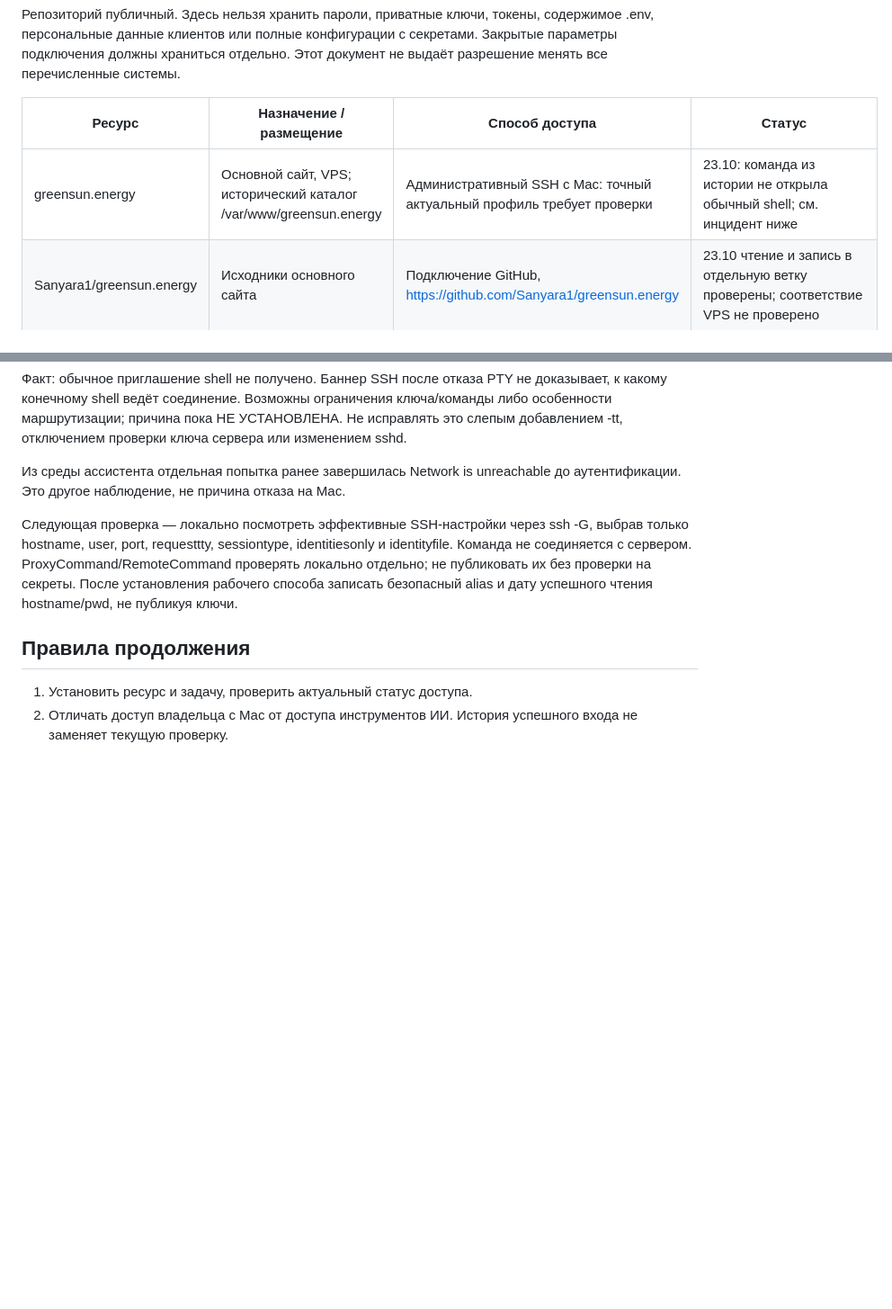
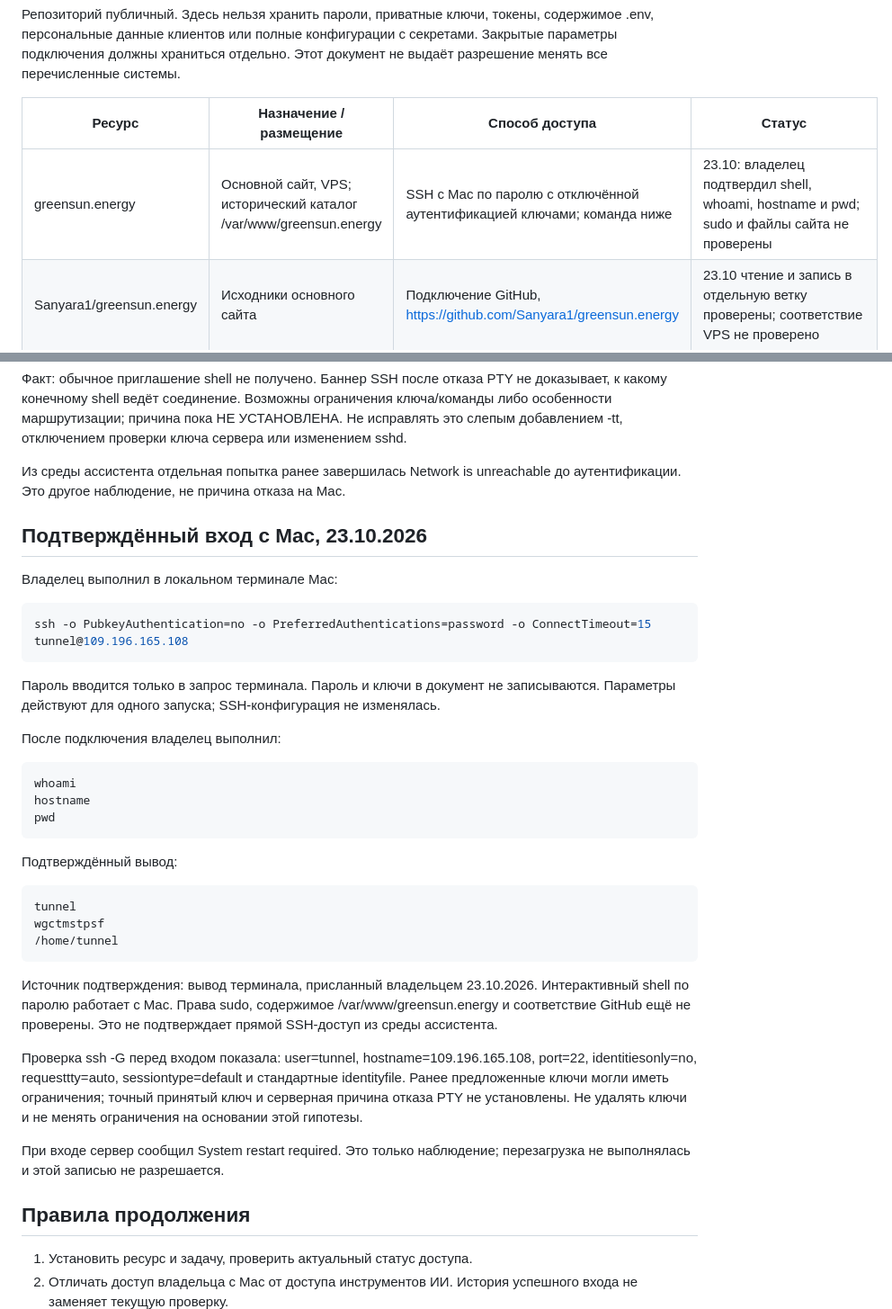
Before and after one commit to Sanyara1/greensun.energy, a Markdown page: docs/RESOURCE_ACCESS_RU.md, 2 parts joined by grey strips. Shown at 90% size. GitHub-like rendering; blank space fills up the shorter version.

Commit message:
docs: confirm VPS password SSH login from owner's Mac

````diff
--- a/docs/RESOURCE_ACCESS_RU.md
+++ b/docs/RESOURCE_ACCESS_RU.md
@@ -6,7 +6,7 @@
 
 | Ресурс | Назначение / размещение | Способ доступа | Статус |
 | --- | --- | --- | --- |
-| greensun.energy | Основной сайт, VPS; исторический каталог /var/www/greensun.energy | Административный SSH с Mac: точный актуальный профиль требует проверки | 23.10: команда из истории не открыла обычный shell; см. инцидент ниже |
+| greensun.energy | Основной сайт, VPS; исторический каталог /var/www/greensun.energy | SSH с Mac по паролю с отключённой аутентификацией ключами; команда ниже | 23.10: владелец подтвердил shell, whoami, hostname и pwd; sudo и файлы сайта не проверены |
 | Sanyara1/greensun.energy | Исходники основного сайта | Подключение GitHub, https://github.com/Sanyara1/greensun.energy | 23.10 чтение и запись в отдельную ветку проверены; соответствие VPS не проверено |
 | gsun.ai и /start | Паспорт и входная страница, Beget | Файловый менеджер Beget или отдельный SFTP-пользователь; исторический корень gsun.ai/public_html | 21–23.10 пользователь загружал файлы; свежая SFTP-проверка не выполнена. SSH-shell не считать доступным |
 | dev.gsun.ai | Вход в приложение | Браузер и предусмотренная приложением авторизация | Ссылка известна; права и доступность в этой задаче не проверены |
@@ -28,7 +28,37 @@ SSH-2.0-OpenSSH_10.0p2 Debian-7
 
 Из среды ассистента отдельная попытка ранее завершилась Network is unreachable до аутентификации. Это другое наблюдение, не причина отказа на Mac.
 
-Следующая проверка — локально посмотреть эффективные SSH-настройки через ssh -G, выбрав только hostname, user, port, requesttty, sessiontype, identitiesonly и identityfile. Команда не соединяется с сервером. ProxyCommand/RemoteCommand проверять локально отдельно; не публиковать их без проверки на секреты. После установления рабочего способа записать безопасный alias и дату успешного чтения hostname/pwd, не публикуя ключи.
+## Подтверждённый вход с Mac, 23.10.2026
+
+Владелец выполнил в локальном терминале Mac:
+
+```bash
+ssh -o PubkeyAuthentication=no -o PreferredAuthentications=password -o ConnectTimeout=15 tunnel@109.196.165.108
+```
+
+Пароль вводится только в запрос терминала. Пароль и ключи в документ не записываются. Параметры действуют для одного запуска; SSH-конфигурация не изменялась.
+
+После подключения владелец выполнил:
+
+```bash
+whoami
+hostname
+pwd
+```
+
+Подтверждённый вывод:
+
+```text
+tunnel
+wgctmstpsf
+/home/tunnel
+```
+
+Источник подтверждения: вывод терминала, присланный владельцем 23.10.2026. Интерактивный shell по паролю работает с Mac. Права sudo, содержимое /var/www/greensun.energy и соответствие GitHub ещё не проверены. Это не подтверждает прямой SSH-доступ из среды ассистента.
+
+Проверка ssh -G перед входом показала: user=tunnel, hostname=109.196.165.108, port=22, identitiesonly=no, requesttty=auto, sessiontype=default и стандартные identityfile. Ранее предложенные ключи могли иметь ограничения; точный принятый ключ и серверная причина отказа PTY не установлены. Не удалять ключи и не менять ограничения на основании этой гипотезы.
+
+При входе сервер сообщил System restart required. Это только наблюдение; перезагрузка не выполнялась и этой записью не разрешается.
 
 ## Правила продолжения
 
````
